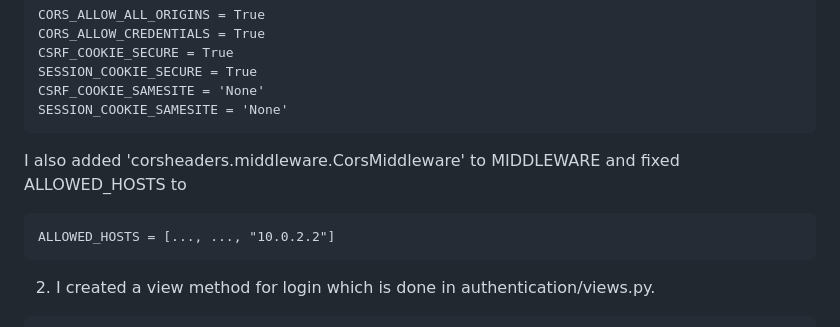
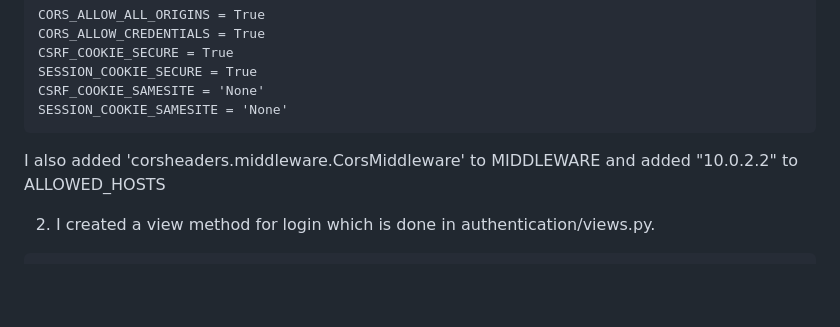
Before and after one commit to samuellapnadia/pinky-promise-mobile, a Markdown page: README.md, the part around the change. Drawn GitHub-style; folded sections open; blank space fills up the shorter version.

Commit message:
fix readme - assignment 9

````diff
--- a/README.md
+++ b/README.md
@@ -1005,10 +1005,8 @@ SESSION_COOKIE_SECURE = True
 CSRF_COOKIE_SAMESITE = 'None'
 SESSION_COOKIE_SAMESITE = 'None'
 ```
-I also added 'corsheaders.middleware.CorsMiddleware' to MIDDLEWARE and fixed ALLOWED_HOSTS to
-```
-ALLOWED_HOSTS = [..., ..., "10.0.2.2"]
-```
+I also added 'corsheaders.middleware.CorsMiddleware' to MIDDLEWARE and added "10.0.2.2" to ALLOWED_HOSTS
+
 2. I created a view method for login which is done in authentication/views.py.
 ```
 from django.contrib.auth import authenticate, login as auth_login
````
